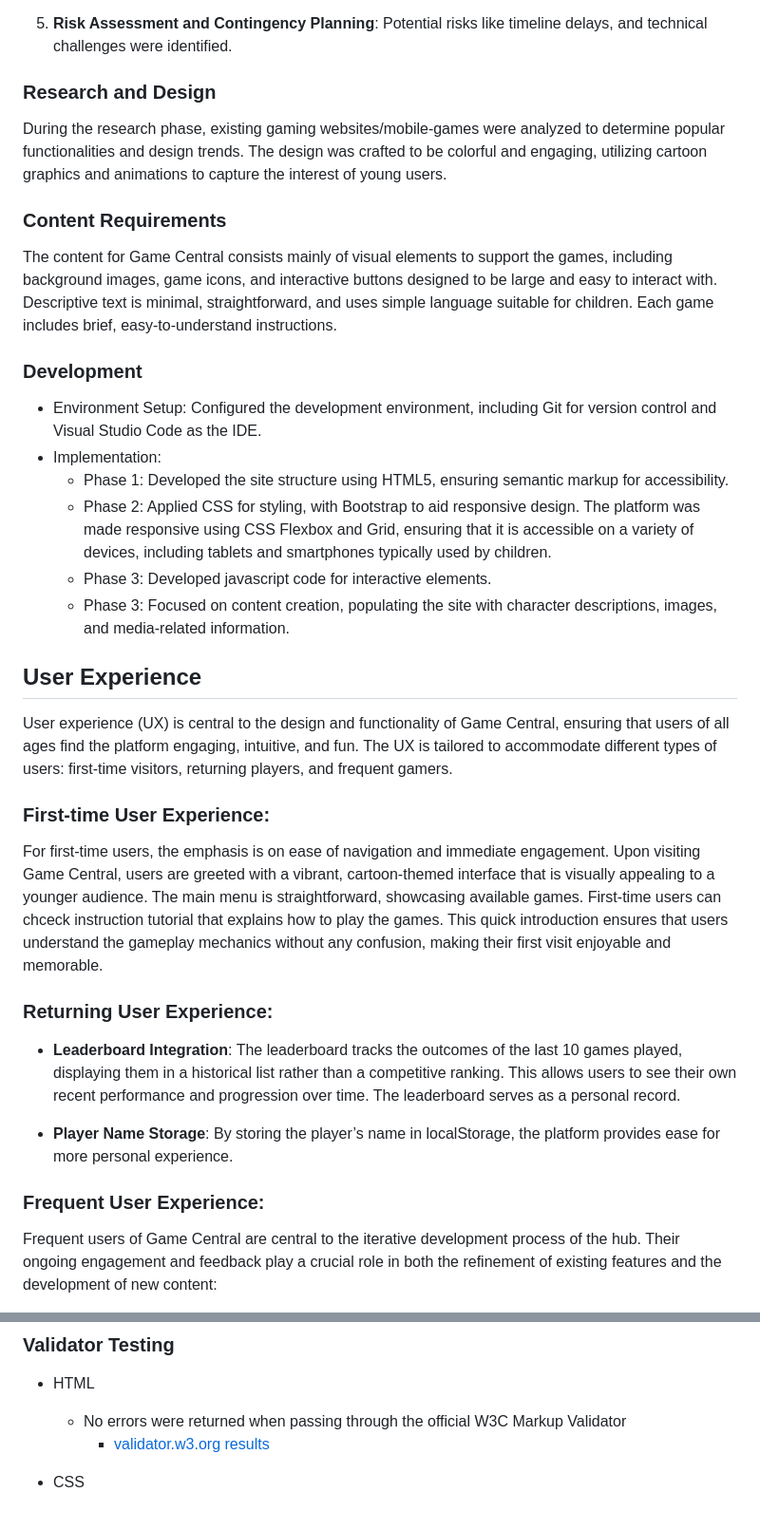
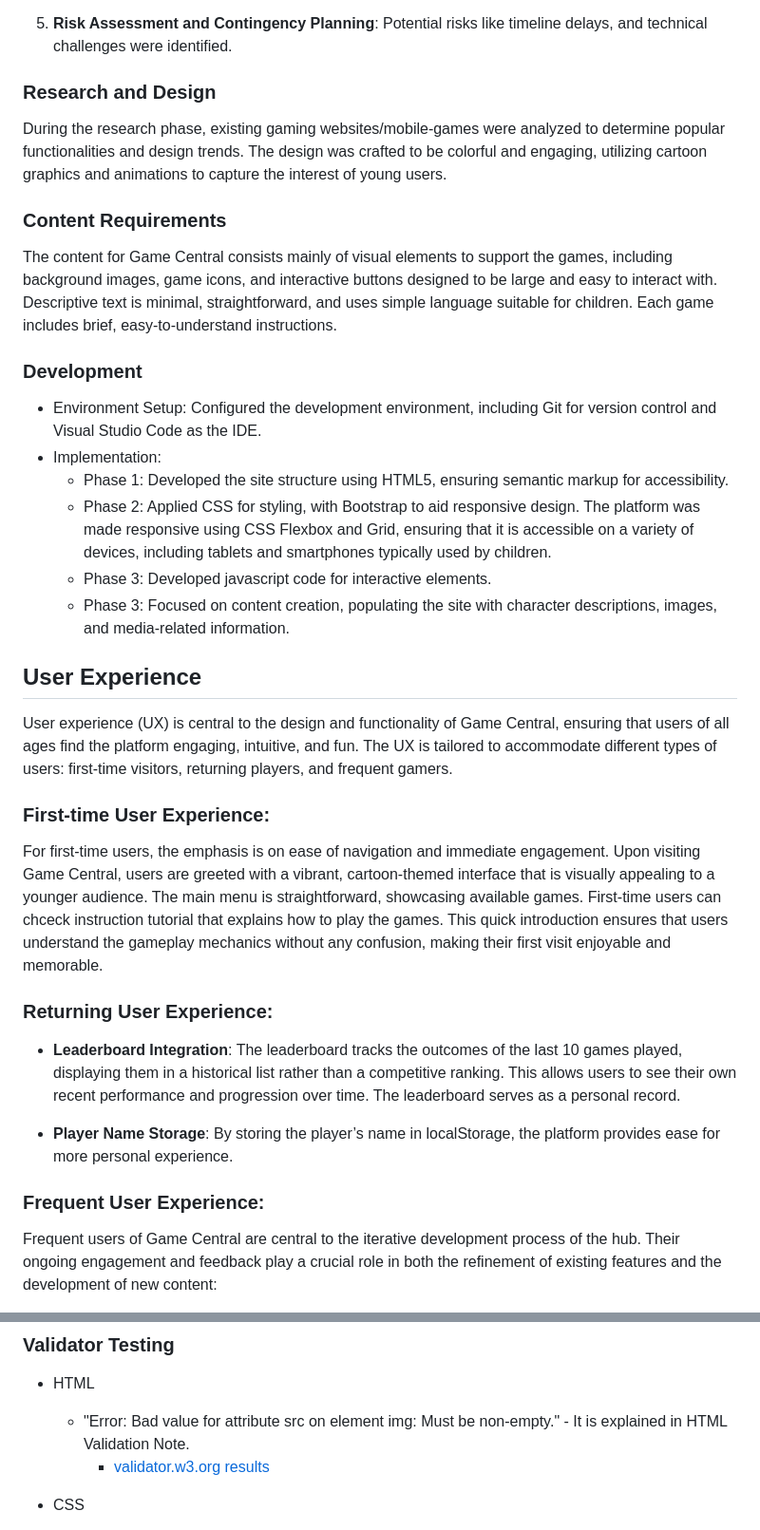
Before and after one commit to Salomonik/Code-Institute-Project-2, a Markdown page: README.md, 2 parts joined by grey strips. Shown at 95% size. Rendered like a GitHub page.

```diff
--- a/README.md
+++ b/README.md
@@ -26,33 +30,39 @@ The planning phase of Game Central was methodical. Here’s how it was structure
 
 5. **Risk Assessment and Contingency Planning**: Potential risks like timeline delays, and technical challenges were identified.
 
+### Research and Design
 
-### Research and Design
 During the research phase, existing gaming websites/mobile-games were analyzed to determine popular functionalities and design trends. The design was crafted to be colorful and engaging, utilizing cartoon graphics and animations to capture the interest of young users.
 
 ### Content Requirements
+
 The content for Game Central consists mainly of visual elements to support the games, including background images, game icons, and interactive buttons designed to be large and easy to interact with. Descriptive text is minimal, straightforward, and uses simple language suitable for children. Each game includes brief, easy-to-understand instructions.
 
 ### Development
+
 - Environment Setup: Configured the development environment, including Git for version control and Visual Studio Code as the IDE.
 - Implementation:
-  * Phase 1: Developed the site structure using HTML5, ensuring semantic markup for accessibility.
-  * Phase 2: Applied CSS for styling, with Bootstrap to aid responsive design. The platform was made responsive using CSS Flexbox and Grid, ensuring that it is accessible on a variety of devices, including tablets and smartphones typically used by children.
-  * Phase 3: Developed javascript code for interactive elements.
-  * Phase 3: Focused on content creation, populating the site with character descriptions, images, and media-related information.
+  - Phase 1: Developed the site structure using HTML5, ensuring semantic markup for accessibility.
+  - Phase 2: Applied CSS for styling, with Bootstrap to aid responsive design. The platform was made responsive using CSS Flexbox and Grid, ensuring that it is accessible on a variety of devices, including tablets and smartphones typically used by children.
+  - Phase 3: Developed javascript code for interactive elements.
+  - Phase 3: Focused on content creation, populating the site with character descriptions, images, and media-related information.
 
-##  User Experience
+## User Experience
+
 User experience (UX) is central to the design and functionality of Game Central, ensuring that users of all ages find the platform engaging, intuitive, and fun. The UX is tailored to accommodate different types of users: first-time visitors, returning players, and frequent gamers.
+
 ### First-time User Experience:
+
 For first-time users, the emphasis is on ease of navigation and immediate engagement. Upon visiting Game Central, users are greeted with a vibrant, cartoon-themed interface that is visually appealing to a younger audience. The main menu is straightforward, showcasing available games. First-time users can chceck instruction tutorial that explains how to play the games. This quick introduction ensures that users understand the gameplay mechanics without any confusion, making their first visit enjoyable and memorable.
 
 ### Returning User Experience:
+
 - **Leaderboard Integration**: The leaderboard tracks the outcomes of the last 10 games played, displaying them in a historical list rather than a competitive ranking. This allows users to see their own recent performance and progression over time. The leaderboard serves as a personal record.
 
 - **Player Name Storage**: By storing the player’s name in localStorage, the platform provides ease for more personal experience.
 
+### Frequent User Experience:
 
-### Frequent User Experience:
 Frequent users of Game Central are central to the iterative development process of the hub. Their ongoing engagement and feedback play a crucial role in both the refinement of existing features and the development of new content:
 
 - **Feedback and Improvements**: Through the contact form, frequent users can directly communicate their suggestions and feedback. This direct line of communication is invaluable for gathering insights on user experience, game functionality, and potential new features. It ensures that the platform evolves in a way that meets the needs and expectations of its users. Every piece of feedback is considered, leading to regular updates and improvements that enhance the gameplay and user interface.
@@ -168,5 +228,6 @@ This table provides a quick reference to the color palette used in the game hub,
 - HTML
-  * No errors were returned when passing through the official W3C Markup Validator
-    * [validator.w3.org results](https://validator.w3.org/nu/?doc=https%3A%2F%2Fsalomonik.github.io%2FCode-Institute-Project-1%2F)
+
+  - "Error: Bad value for attribute src on element img: Must be non-empty." - It is explained in HTML Validation Note.
+    - [validator.w3.org results](https://validator.w3.org/nu/?doc=https%3A%2F%2Fsalomonik.github.io%2FCode-Institute-Project-2%2F)
 
 - CSS
```
Also changed, not shown: other parts of README.md (+124 -52 lines).
